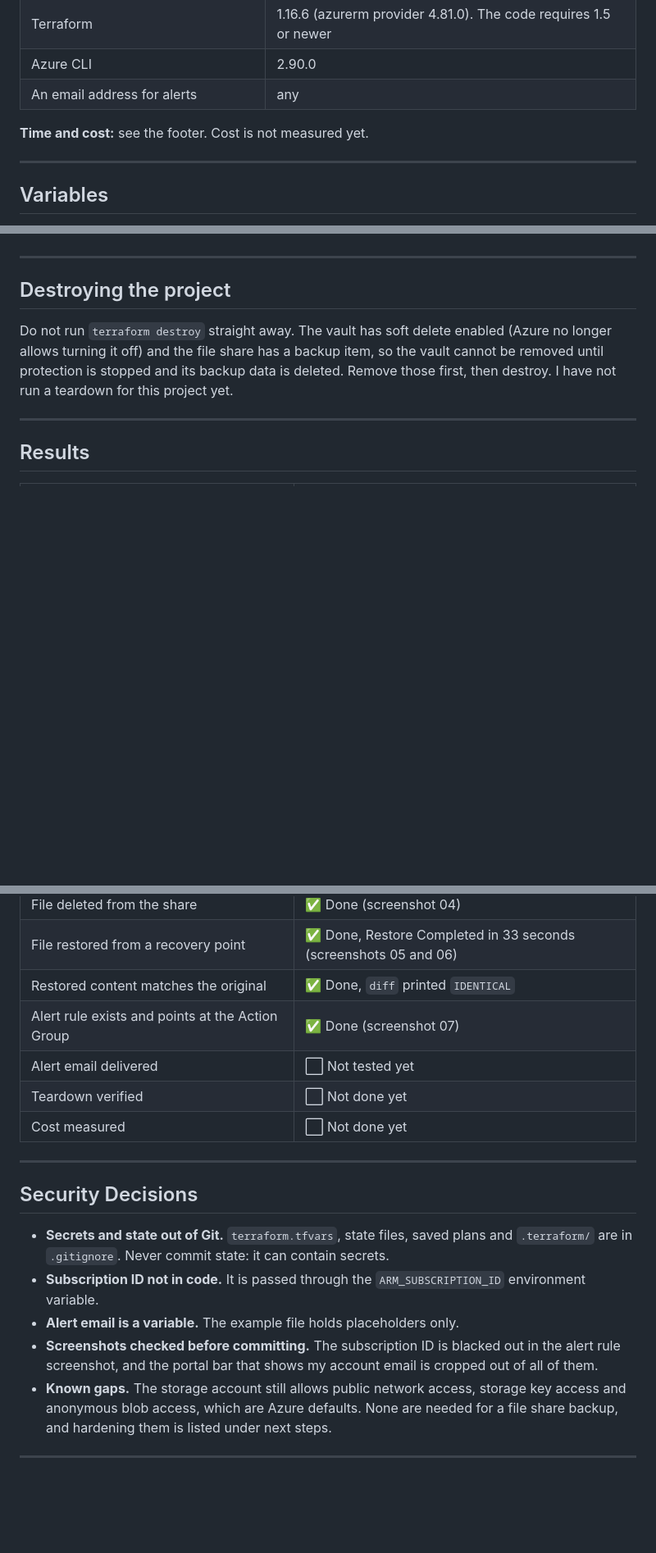
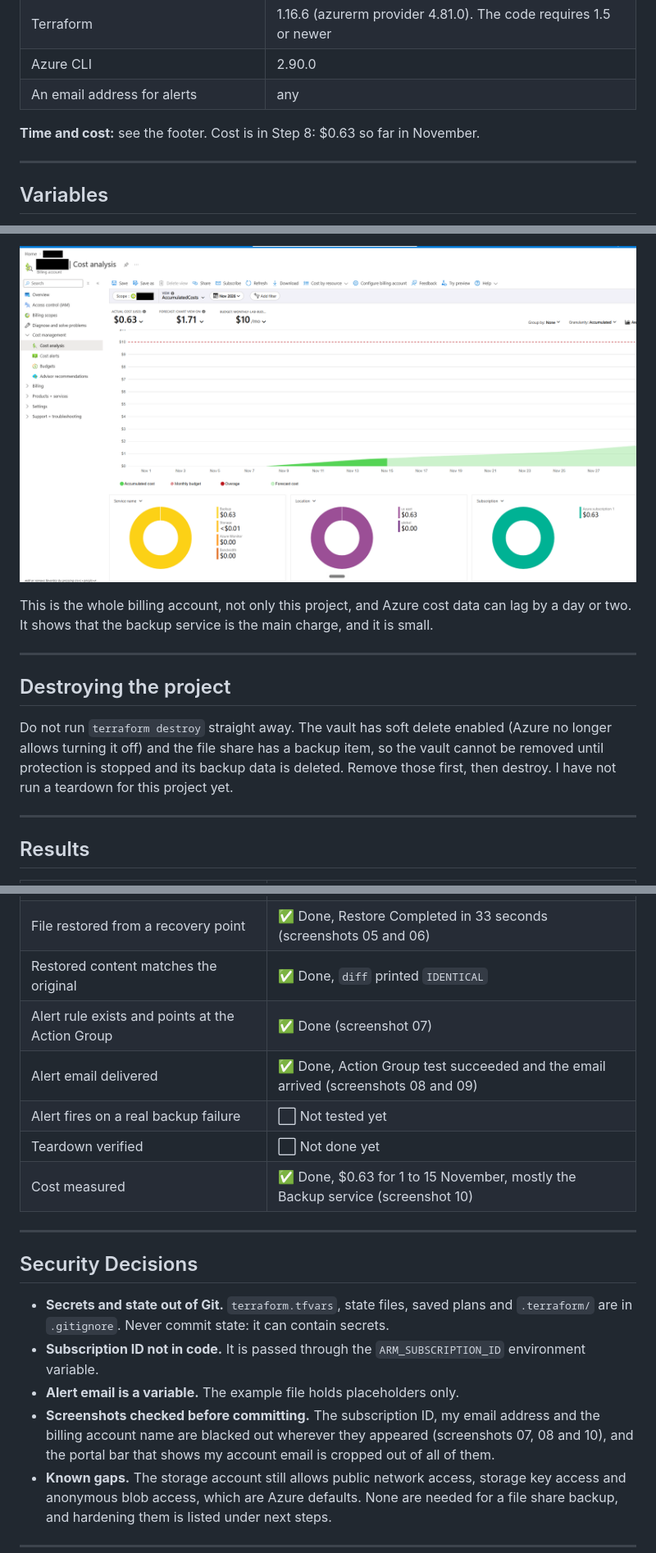
Before and after one commit to Eman-Kwe/azure-automated-backup-system, a Markdown page: README.md, 3 parts joined by grey strips. Shown at 82% size. Drawn GitHub-style; pictures changed too: images/10-cost-analysis.png (added); blank space fills up the shorter version.

```diff
--- a/README.md
+++ b/README.md
@@ -130,7 +130,7 @@ flowchart LR
 | Azure CLI | 2.90.0 |
 | An email address for alerts | any |
 
-**Time and cost:** see the footer. Cost is not measured yet.
+**Time and cost:** see the footer. Cost is in Step 8: $0.63 so far in November.
 
 ---
 
@@ -298,3 +313,6 @@ This shows the rule is set up. It does not prove an email arrives, because no ba
+![cost analysis](images/10-cost-analysis.png)
+
+This is the whole billing account, not only this project, and Azure cost data can lag by a day or two. It shows that the backup service is the main charge, and it is small.
 
 ---
 
@@ -316,9 +334,10 @@ Do not run `terraform destroy` straight away. The vault has soft delete enabled
 | File restored from a recovery point | ✅ Done, Restore Completed in 33 seconds (screenshots 05 and 06) |
 | Restored content matches the original | ✅ Done, `diff` printed `IDENTICAL` |
 | Alert rule exists and points at the Action Group | ✅ Done (screenshot 07) |
-| Alert email delivered | ⬜ Not tested yet |
+| Alert email delivered | ✅ Done, Action Group test succeeded and the email arrived (screenshots 08 and 09) |
+| Alert fires on a real backup failure | ⬜ Not tested yet |
 | Teardown verified | ⬜ Not done yet |
-| Cost measured | ⬜ Not done yet |
+| Cost measured | ✅ Done, $0.63 for 1 to 15 November, mostly the Backup service (screenshot 10) |
 
 ---
 
@@ -327,7 +346,7 @@ Do not run `terraform destroy` straight away. The vault has soft delete enabled
 - **Secrets and state out of Git.** `terraform.tfvars`, state files, saved plans and `.terraform/` are in `.gitignore`. Never commit state: it can contain secrets.
 - **Subscription ID not in code.** It is passed through the `ARM_SUBSCRIPTION_ID` environment variable.
 - **Alert email is a variable.** The example file holds placeholders only.
-- **Screenshots checked before committing.** The subscription ID is blacked out in the alert rule screenshot, and the portal bar that shows my account email is cropped out of all of them.
+- **Screenshots checked before committing.** The subscription ID, my email address and the billing account name are blacked out wherever they appeared (screenshots 07, 08 and 10), and the portal bar that shows my account email is cropped out of all of them.
 - **Known gaps.** The storage account still allows public network access, storage key access and anonymous blob access, which are Azure defaults. None are needed for a file share backup, and hardening them is listed under next steps.
 
 ---
```
Also changed, not shown: other parts of README.md (+21 -6 lines), images/08-action-group-test.png (added), images/09-alert-email.png (added).
